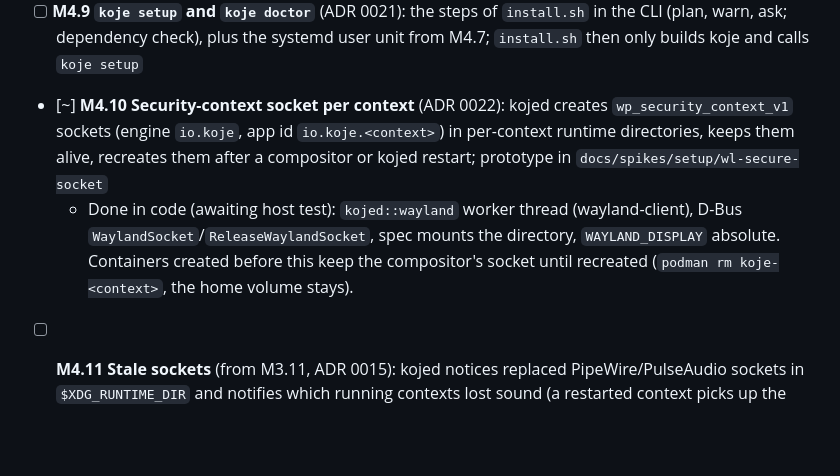
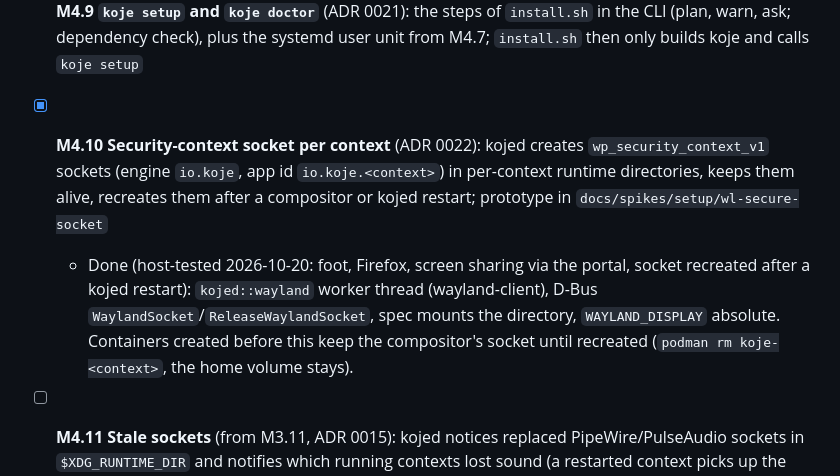
Before and after one commit to bikeshedder/koje, a Markdown page: docs/plan/M4-kojed-hyprland.md, the part around the change. Rendered like a GitHub page; blank space fills up the shorter version.

```diff
--- a/docs/plan/M4-kojed-hyprland.md
+++ b/docs/plan/M4-kojed-hyprland.md
@@ -20,6 +20,6 @@ Goal: a running service that knows every window's context and colors it.
   - Done (host-tested 2026-10-19): `io.koje.Daemon1` with `ListContexts() → a(ssu)`, `ActiveContext() → s`, `Reload()`, signals `WindowAdded`/`WindowRemoved`; `assets/systemd/kojed.service` (`Type=dbus`), installed by `install.sh`, started by `exec-once` in koje's Hyprland snippet; `koje new`/`edit` call `Reload` (silent without kojed); `koje::kojed::call` fails with the start hint when the name has no owner. Test against a private `dbus-daemon`.
 - [ ] **M4.8 Ignored integration tests against a live Hyprland**
 - [ ] **M4.9 `koje setup` and `koje doctor`** (ADR 0021): the steps of `install.sh` in the CLI (plan, warn, ask; dependency check), plus the systemd user unit from M4.7; `install.sh` then only builds koje and calls `koje setup`
-- [~] **M4.10 Security-context socket per context** (ADR 0022): kojed creates `wp_security_context_v1` sockets (engine `io.koje`, app id `io.koje.<context>`) in per-context runtime directories, keeps them alive, recreates them after a compositor or kojed restart; prototype in `docs/spikes/setup/wl-secure-socket`
-  - Done in code (awaiting host test): `kojed::wayland` worker thread (wayland-client), D-Bus `WaylandSocket`/`ReleaseWaylandSocket`, spec mounts the directory, `WAYLAND_DISPLAY` absolute. Containers created before this keep the compositor's socket until recreated (`podman rm koje-<context>`, the home volume stays).
+- [x] **M4.10 Security-context socket per context** (ADR 0022): kojed creates `wp_security_context_v1` sockets (engine `io.koje`, app id `io.koje.<context>`) in per-context runtime directories, keeps them alive, recreates them after a compositor or kojed restart; prototype in `docs/spikes/setup/wl-secure-socket`
+  - Done (host-tested 2026-10-20: foot, Firefox, screen sharing via the portal, socket recreated after a kojed restart): `kojed::wayland` worker thread (wayland-client), D-Bus `WaylandSocket`/`ReleaseWaylandSocket`, spec mounts the directory, `WAYLAND_DISPLAY` absolute. Containers created before this keep the compositor's socket until recreated (`podman rm koje-<context>`, the home volume stays).
 - [ ] **M4.11 Stale sockets** (from M3.11, ADR 0015): kojed notices replaced PipeWire/PulseAudio sockets in `$XDG_RUNTIME_DIR` and notifies which running contexts lost sound (a restarted context picks up the new socket)
```
Also changed, not shown: docs/plan/M3-context-containers.md (+3 -2 lines).
